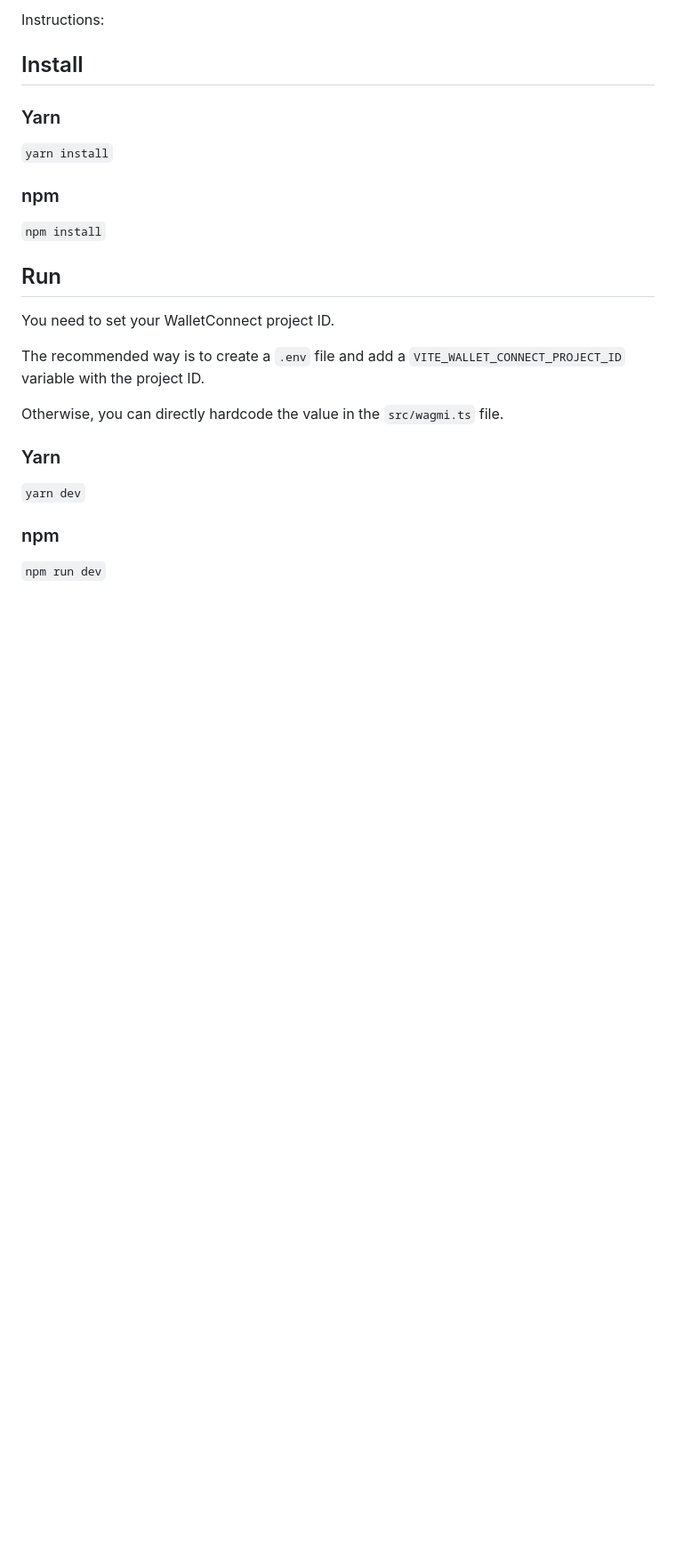
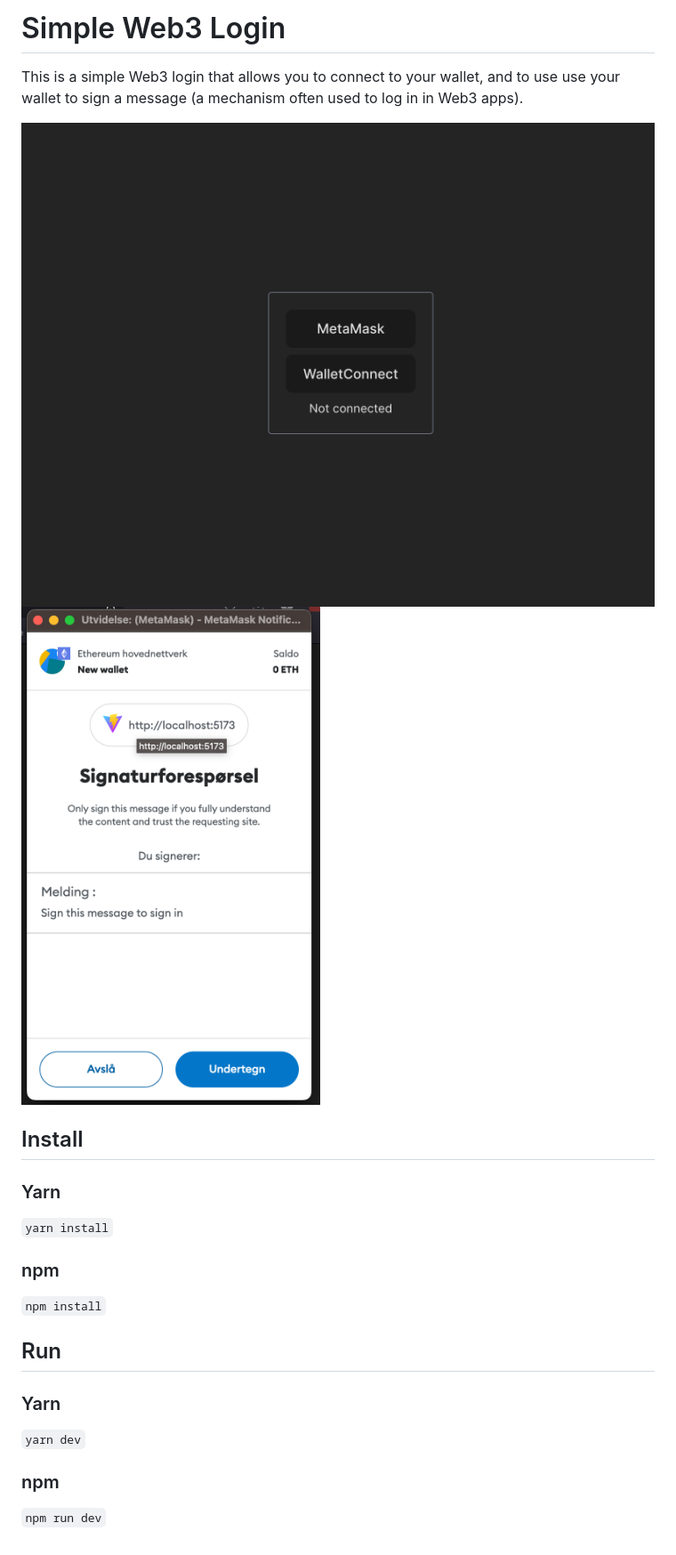
Before and after one commit to datablock-ai/login-demo, a Markdown page: README.md, the part around the change. Shown: that part at 89% size. GitHub-like rendering; pictures changed too: public/app_preview.png (added), public/signature_preview.png (added); blank space fills up the shorter version.

Commit message:
Added preview images and an explainer to the README

```diff
--- a/README.md
+++ b/README.md
@@ -1,4 +1,9 @@
-Instructions:
+# Simple Web3 Login
+
+This is a simple Web3 login that allows you to connect to your wallet, and to use
+use your wallet to sign a message (a mechanism often used to log in in Web3 apps).
+
+![app_preview.png](public%2Fapp_preview.png) ![signature_preview.png](public%2Fsignature_preview.png)
 
 ## Install
 
@@ -12,12 +17,6 @@ Instructions:
 
 ## Run
 
-You need to set your WalletConnect project ID.
-
-The recommended way is to create a `.env` file and add a `VITE_WALLET_CONNECT_PROJECT_ID` variable with the project ID.
-
-Otherwise, you can directly hardcode the value in the `src/wagmi.ts` file.
-
 ### Yarn
 
 `yarn dev`
```
